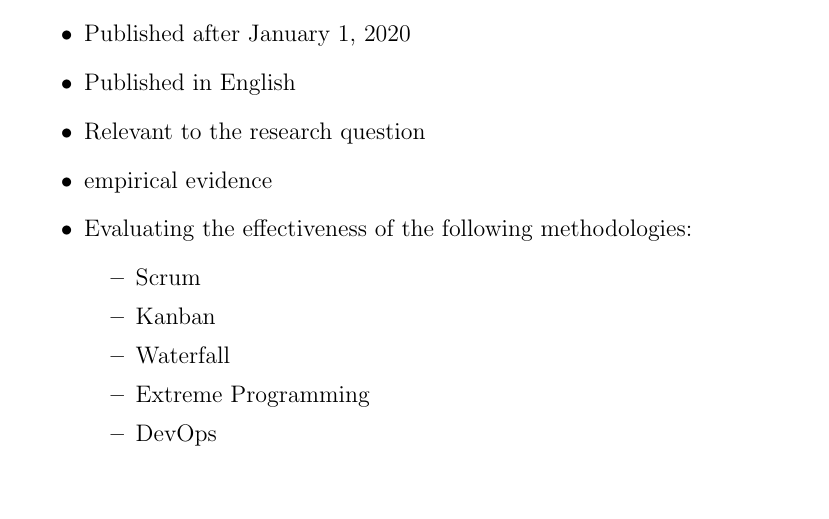
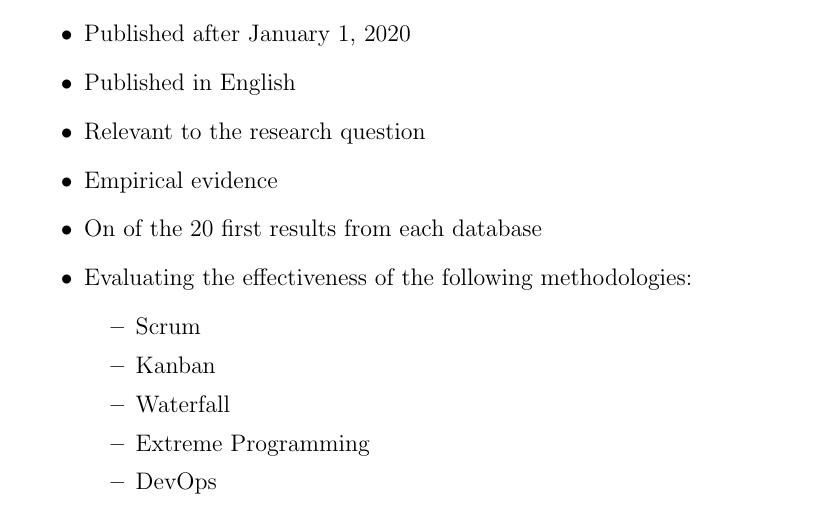
Before and after one commit to Slenderman00/bachelor-report, a LaTeX paper (Report.tex): part of page 6 of 9, cut so that both start at the same text, the shorter picture padded with empty space. Compiled offline with pdfLaTeX.

Commit message:
feat: small fixes

```diff
--- a/Report.tex
+++ b/Report.tex
@@ -210,7 +210,8 @@ The systematic review will include articles meeting the following criteria:
   \item Published after January 1, 2020
   \item Published in English
   \item Relevant to the research question
-  \item empirical evidence
+  \item Empirical evidence
+  \item On of the 20 first results from each database
   \item Evaluating the effectiveness of the following methodologies:
   \begin{itemize}
     \item Scrum
```
Also changed, not shown: Report.pdf. Lines whose indentation alone changed are shown as unchanged.
